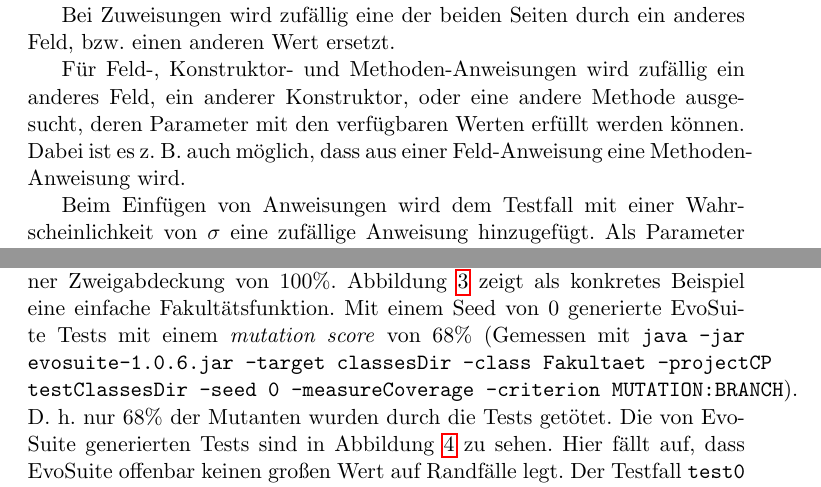
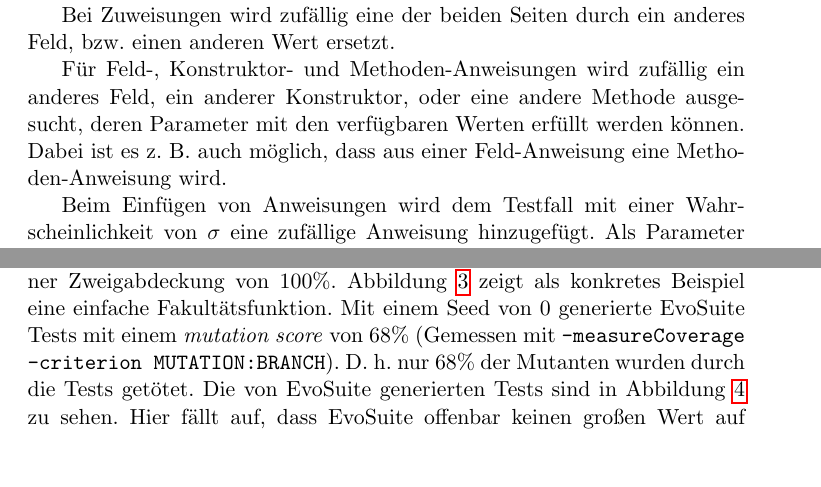
Before and after one commit to Adrodoc/fuzz-testing-seminararbeit, a LaTeX paper (ausarbeitung.tex): two parts of pages 5 and 9 of 13, joined at a grey line, cut so that both start at the same text, the shorter picture padded with empty space. Compiled offline with pdfLaTeX.

Commit message:
Fix overfull hboxes

```diff
--- a/ausarbeitung.tex
+++ b/ausarbeitung.tex
@@ -187,7 +187,7 @@ Bei der Mutation von Zeichenketten werden, ähnlich wie bei der Mutation von Tes
 Bei Zuweisungen wird zufällig eine der beiden Seiten durch ein anderes Feld, bzw. einen anderen Wert ersetzt.
 
 Für Feld-, Konstruktor- und Methoden-Anweisungen wird zufällig ein anderes Feld, ein anderer Konstruktor, oder eine andere Methode ausgesucht, deren Parameter mit den verfügbaren Werten erfüllt werden können.
-Dabei ist es z. B. auch möglich, dass aus einer Feld-Anweisung eine Methoden-Anweisung wird.
+Dabei ist es z. B. auch möglich, dass aus einer Feld-Anweisung eine Metho-den-Anweisung wird.
 
 Beim Einfügen von Anweisungen wird dem Testfall mit einer Wahrscheinlichkeit von $\sigma$ eine zufällige Anweisung hinzugefügt.
 Als Parameter für Methoden- oder Konstruktoraufrufe werden dabei die bereitgestellten Werte wiederverwendet oder neue Werte generiert, die direkt eingesetzt werden.
@@ -336,7 +336,7 @@ Ein Aufruf von EvoSuite sieht damit wie folgt aus: \texttt{java -jar evosuite-ma
 In all diesen einfachen Beispielen erreichte EvoSuite einen \textit{mutation score} von über 65\% bei einer Zweigabdeckung von 100\%.
 Der \textit{mutation score} erschien mir etwas niedrig für so einfache Programme, insbesondere bei einer Zweigabdeckung von 100\%.
 \cref{fig:fakultaet} zeigt als konkretes Beispiel eine einfache Fakultätsfunktion.
-Mit einem Seed von 0 generierte EvoSuite Tests mit einem \textit{mutation score} von 68\% (Gemessen mit \texttt{java -jar evosuite-1.0.6.jar -target classesDir -class Fakultaet -projectCP testClassesDir -seed 0 -measureCoverage -criterion MUTATION:BRANCH}).
+Mit einem Seed von 0 generierte EvoSuite Tests mit einem \textit{mutation score} von 68\% (Gemessen mit \texttt{-measureCoverage -criterion MUTATION:BRANCH}).
 D. h. nur 68\% der Mutanten wurden durch die Tests getötet.
 Die von EvoSuite generierten Tests sind in \cref{fig:fakultaet_tests} zu sehen.
 Hier fällt auf, dass EvoSuite offenbar keinen großen Wert auf Randfälle legt.
```
Also changed, not shown: ausarbeitung.pdf, ausarbeitung.tex (4 more changed lines).
